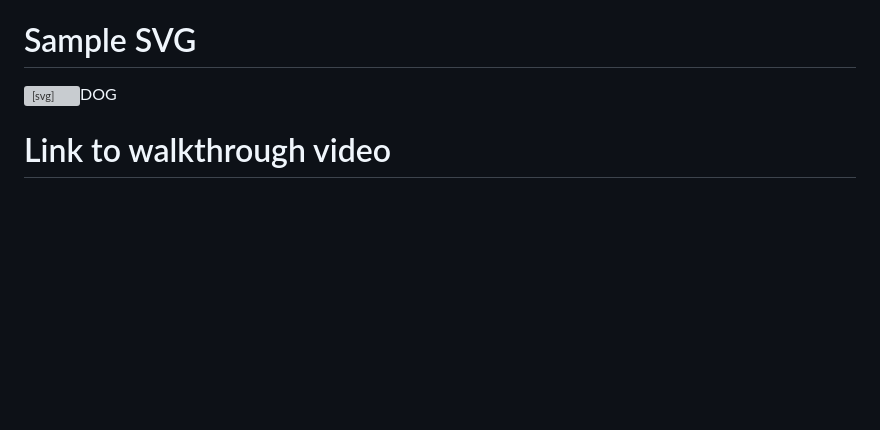
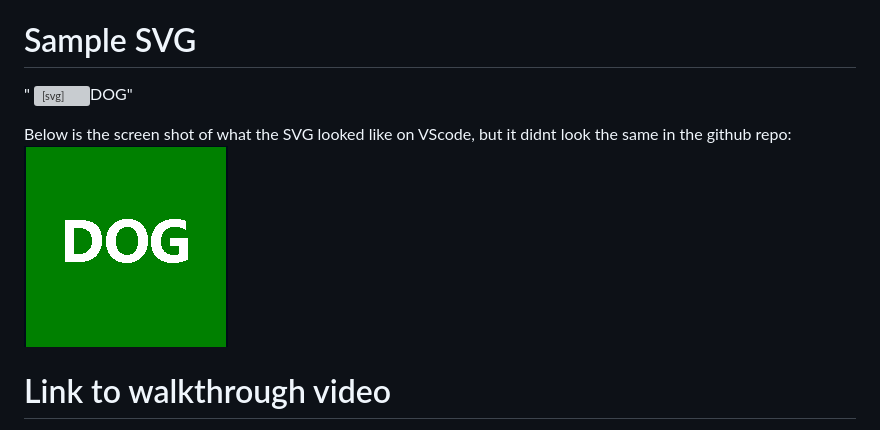
Before and after one commit to EvanFodemski/10-SVG-EF, a Markdown page: README.md, the part around the change. GitHub-like rendering; pictures changed too: dog ss.png (added); blank space fills up the shorter version; grey boxes are pictures that could not be loaded.

Commit message:
real final commit, svg didnt load right

```diff
--- a/README.md
+++ b/README.md
@@ -5,7 +5,10 @@ Evan Fodemski module 10 project for DU bootcamp
 In this project, I created an SVG generator with customizable features, including the shape (Circle, Square, or Triangle), custom text (up to 3 letters), text color (keyword or hexadecimal), and shape color (keyword or hexadecimal). This project was a great learning experience, and although I encountered some difficulties, I managed to complete it successfully. I feel a lot more confident now about running tests, and while working on this project, something in my mind seemed to have really fallen into place. I had been getting good grades and completing projects on all but one prior to this, but in this Module 10 project, I was truly confident in writing my own code for the first time and wasn't constantly searching on Google. This was really awesome. Thank you for this opportunity, and I am excited for upcoming classes and assignments.
 
 # Sample SVG
- <svg width="300" height="200"><rect x="50" y="0" width="200" height="200" fill="Green"/><text x="150" y="100" font-weight="bold" font-size="60" fill="white" text-anchor="middle" alignment-baseline="middle">DOG</text></svg>
+" <svg width="300" height="200"><rect x="50" y="0" width="200" height="200" fill="Green"/><text x="150" y="100" font-weight="bold" font-size="60" fill="white" text-anchor="middle" alignment-baseline="middle">DOG</text></svg>"
+
+Below is the screen shot of what the SVG looked like on VScode, but it didnt look the same in the github repo:
+![Alt text](<dog ss.png>)
 
  # Link to walkthrough video
  https://youtu.be/MPbMCwzCP_Q
```
Also changed, not shown: Screenshot 2023-11-01 164718.png (added).
